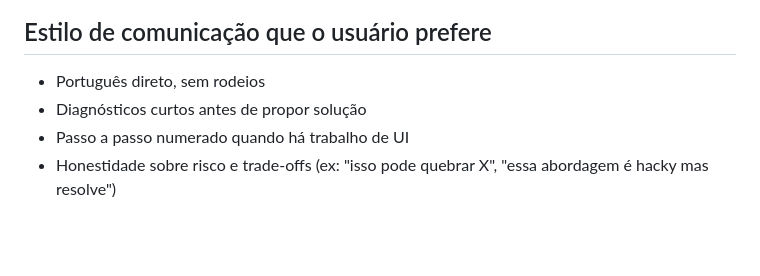
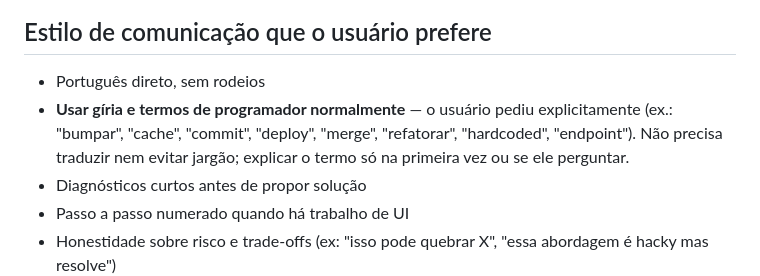
Before and after one commit to zett-romao/drg-sistema, a Markdown page: CLAUDE.md, the part around the change. GitHub-like rendering; blank space fills up the shorter version.

Commit message:
docs: registra preferencia por giria/termos de programador
Co-Authored-By: Claude Opus 4.7 (1M context) <noreply@anthropic.com>

```diff
--- a/CLAUDE.md
+++ b/CLAUDE.md
@@ -332,6 +332,7 @@ node --check ponto-sw.js
 ## Estilo de comunicação que o usuário prefere
 
 - Português direto, sem rodeios
+- **Usar gíria e termos de programador normalmente** — o usuário pediu explicitamente (ex.: "bumpar", "cache", "commit", "deploy", "merge", "refatorar", "hardcoded", "endpoint"). Não precisa traduzir nem evitar jargão; explicar o termo só na primeira vez ou se ele perguntar.
 - Diagnósticos curtos antes de propor solução
 - Passo a passo numerado quando há trabalho de UI
 - Honestidade sobre risco e trade-offs (ex: "isso pode quebrar X", "essa abordagem é hacky mas resolve")
```
